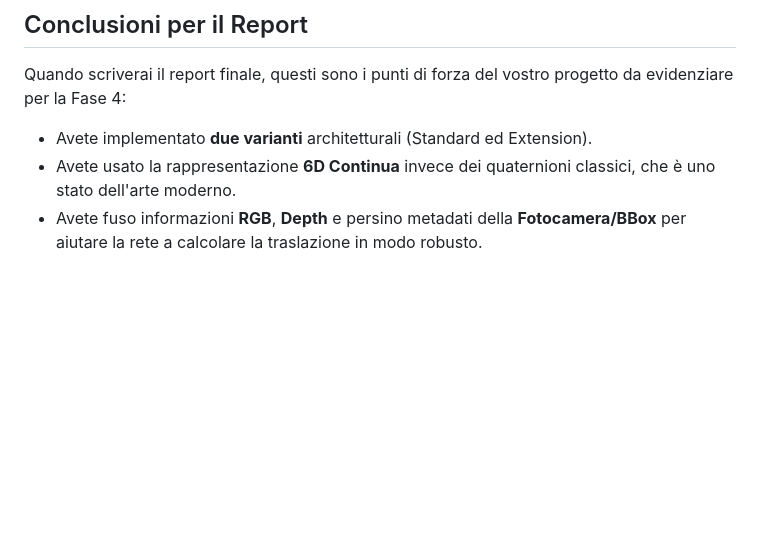
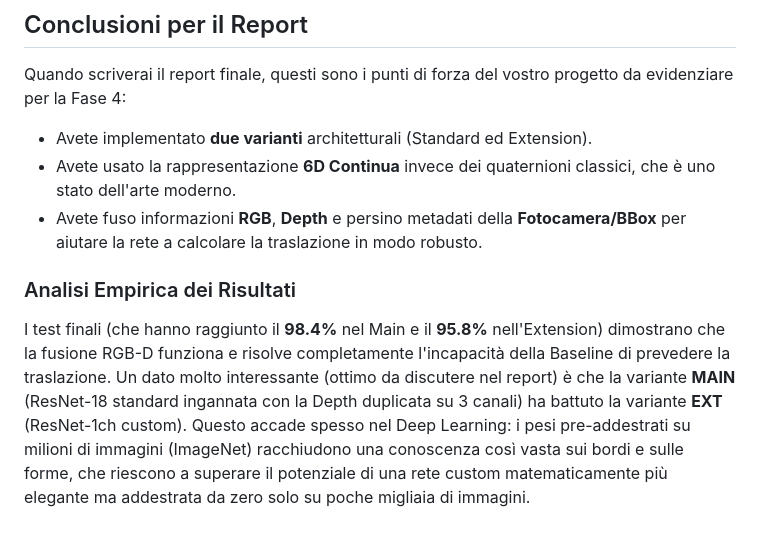
Before and after one commit to AlbeMiglio/AML, a Markdown page: steps/studio_fase4_rgbd_fusion.md, the part around the change. Rendered like a GitHub page; blank space fills up the shorter version.

```diff
--- a/steps/studio_fase4_rgbd_fusion.md
+++ b/steps/studio_fase4_rgbd_fusion.md
@@ -80,3 +80,7 @@ Quando scriverai il report finale, questi sono i punti di forza del vostro proge
 - Avete implementato **due varianti** architetturali (Standard ed Extension).
 - Avete usato la rappresentazione **6D Continua** invece dei quaternioni classici, che è uno stato dell'arte moderno.
 - Avete fuso informazioni **RGB**, **Depth** e persino metadati della **Fotocamera/BBox** per aiutare la rete a calcolare la traslazione in modo robusto.
+
+### Analisi Empirica dei Risultati
+I test finali (che hanno raggiunto il **98.4%** nel Main e il **95.8%** nell'Extension) dimostrano che la fusione RGB-D funziona e risolve completamente l'incapacità della Baseline di prevedere la traslazione.
+Un dato molto interessante (ottimo da discutere nel report) è che la variante **MAIN** (ResNet-18 standard ingannata con la Depth duplicata su 3 canali) ha battuto la variante **EXT** (ResNet-1ch custom). Questo accade spesso nel Deep Learning: i pesi pre-addestrati su milioni di immagini (ImageNet) racchiudono una conoscenza così vasta sui bordi e sulle forme, che riescono a superare il potenziale di una rete custom matematicamente più elegante ma addestrata da zero solo su poche migliaia di immagini.
```
Also changed, not shown: steps/phase4_rgbd_fusion.md (+16 -0 lines).
